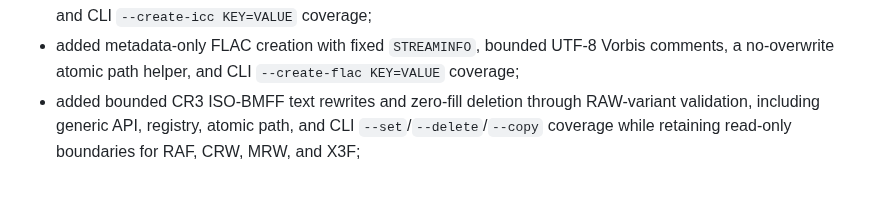
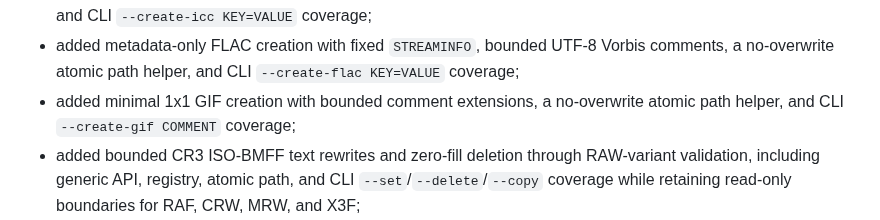
Before and after one commit to OthmaneBlial/Metra, a Markdown page: CHANGELOG.md, the part around the change. GitHub-like rendering; blank space fills up the shorter version.

Commit message:
docs: add GIF creation changelog entry

```diff
--- a/CHANGELOG.md
+++ b/CHANGELOG.md
@@ -25,6 +25,8 @@ Initial read-first foundation with narrow validated rewrites:
 - added metadata-only FLAC creation with fixed `STREAMINFO`, bounded UTF-8
   Vorbis comments, a no-overwrite atomic path helper, and CLI
   `--create-flac KEY=VALUE` coverage;
+- added minimal 1x1 GIF creation with bounded comment extensions, a
+  no-overwrite atomic path helper, and CLI `--create-gif COMMENT` coverage;
 - added bounded CR3 ISO-BMFF text rewrites and zero-fill deletion through
   RAW-variant validation, including generic API, registry, atomic path, and CLI
   `--set`/`--delete`/`--copy`
```
